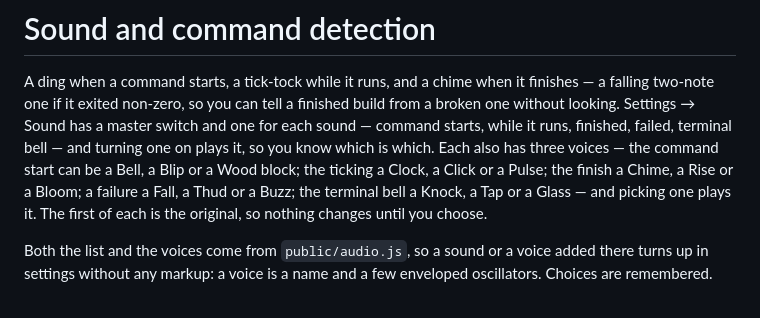
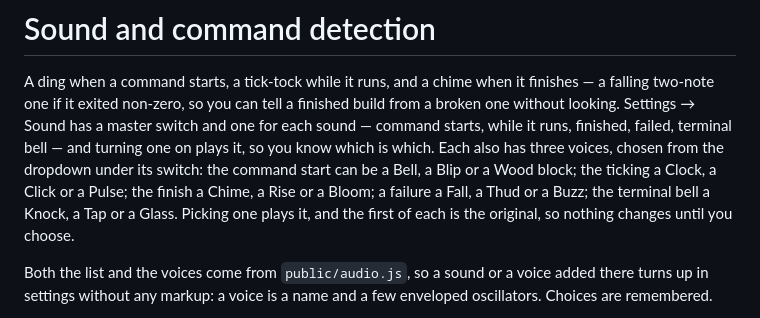
Before and after one commit to yokeholy/HeroTerm, a Markdown page: docs/wiki/Sound-and-command-detection.md, the part around the change. GitHub-like rendering.

Commit message:
docs: the voice pickers are dropdowns
Co-Authored-By: Claude Opus 5 <noreply@anthropic.com>

```diff
--- a/docs/wiki/Sound-and-command-detection.md
+++ b/docs/wiki/Sound-and-command-detection.md
@@ -5,11 +5,12 @@ finishes — a falling two-note one if it exited non-zero, so you can tell a
 finished build from a broken one without looking. Settings → Sound has a master
 switch and one for each sound — command starts, while it runs, finished,
 failed, terminal bell — and turning one on plays it, so you know which is
-which. Each also has three voices — the command start can be a Bell, a Blip or
-a Wood block; the ticking a Clock, a Click or a Pulse; the finish a Chime, a
-Rise or a Bloom; a failure a Fall, a Thud or a Buzz; the terminal bell a Knock,
-a Tap or a Glass — and picking one plays it. The first of each is the original,
-so nothing changes until you choose.
+which. Each also has three voices, chosen from the dropdown under its switch:
+the command start can be a Bell, a Blip or a Wood block; the ticking a Clock, a
+Click or a Pulse; the finish a Chime, a Rise or a Bloom; a failure a Fall, a
+Thud or a Buzz; the terminal bell a Knock, a Tap or a Glass. Picking one plays
+it, and the first of each is the original, so nothing changes until you
+choose.
 
 Both the list and the voices come from `public/audio.js`, so a sound or a voice
 added there turns up in settings without any markup: a voice is a name and a
```
